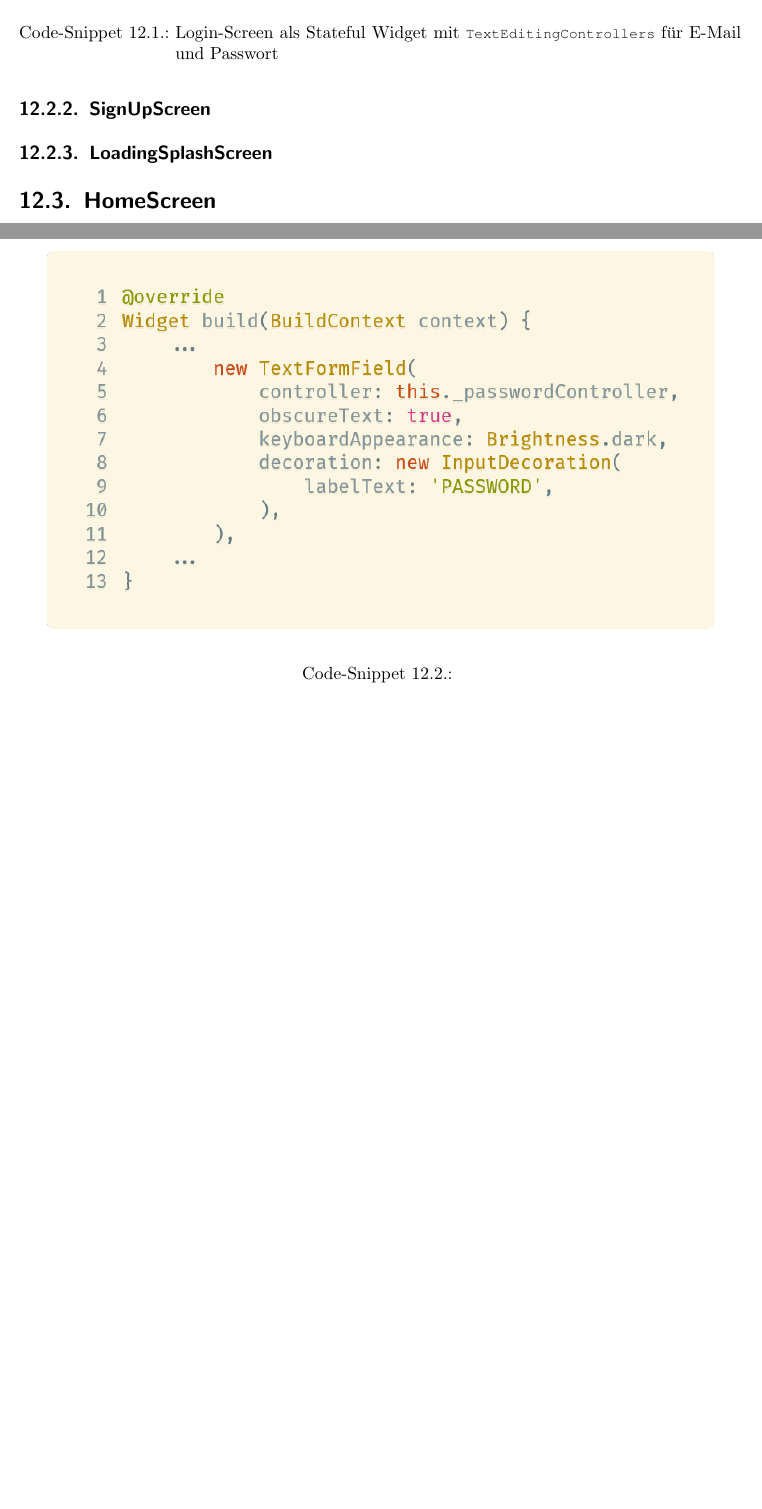
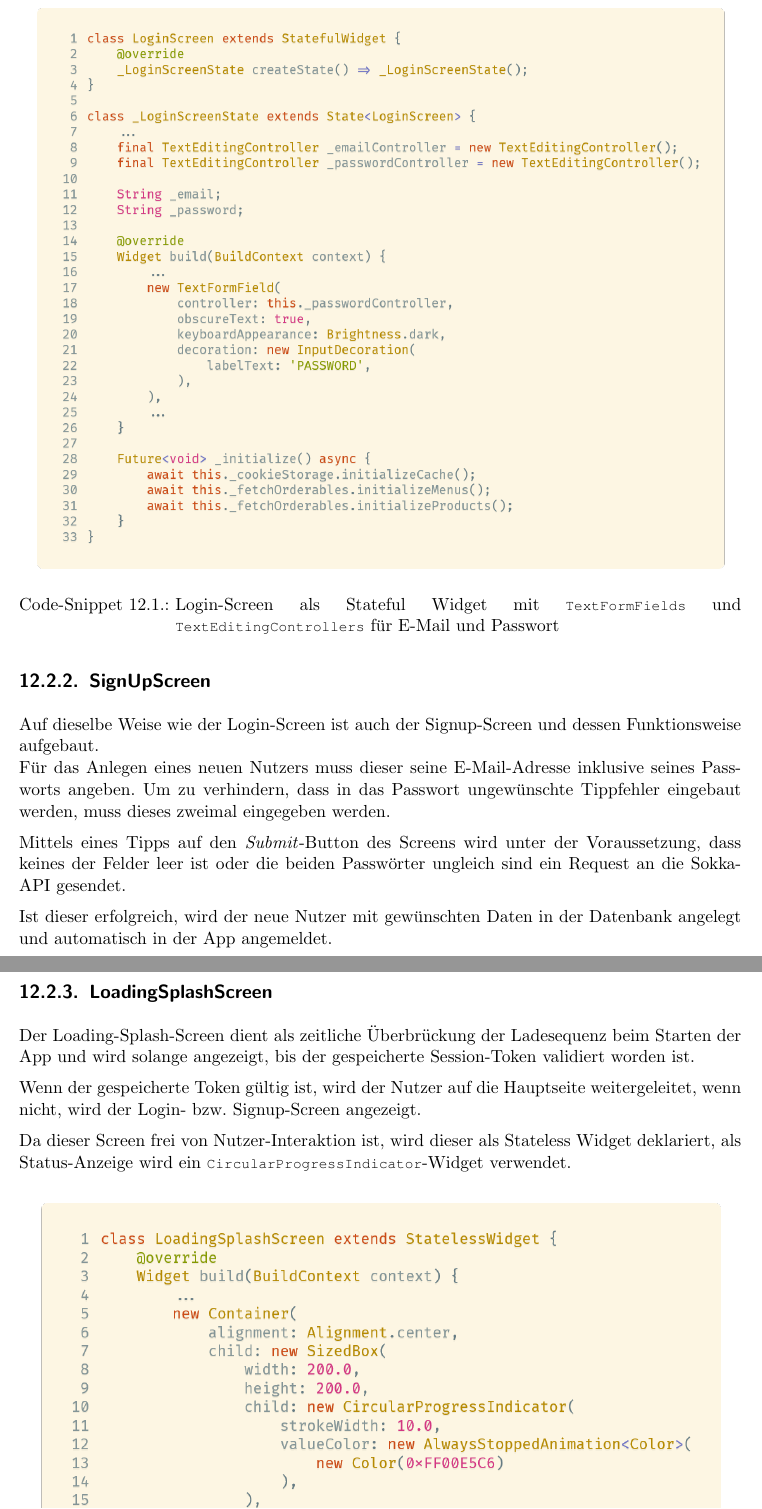
Before and after one commit to htl-anichstrasse/sokka, a LaTeX thesis (docs/main.tex, which reads docs/parts/6-client/3-screens/1-auth/2-loginscreen.tex, docs/parts/6-client/3-screens/1-auth/3-signupscreen.tex, docs/parts/6-client/3-screens/1-auth/4-splashscreen.tex): two parts of pages 112 and 113 of 121 before the commit and two parts of pages 112 and 113 of 122 after it, joined at a grey line, cut so that both start at the same text, the shorter picture padded with empty space. Compiled offline with pdfLaTeX.

Commit message:
docs: done documenting auth screens

```diff
--- a/docs/parts/6-client/3-screens/1-auth/2-loginscreen.tex
+++ b/docs/parts/6-client/3-screens/1-auth/2-loginscreen.tex
@@ -19,13 +22,7 @@ So können die eingegebenen Daten in weiterer Folge per Request an den Server ge
 \begin{code}[h]
     \centering
-    \includegraphics[width=1\textwidth]{images/Client/screens/login/loginScreenTextController.png}
-    \caption{Login-Screen als Stateful Widget mit \lstinline{TextEditingControllers} für E-Mail und Passwort}
+    \includegraphics[width=1\textwidth]{images/Client/screens/login/loginScreen.png}
+    \caption{Login-Screen als Stateful Widget mit \lstinline{TextFormFields} und \lstinline{TextEditingControllers} für E-Mail und Passwort}
 \end{code}
 
 \newpage
-
-\begin{code}[h]
-    \centering
-    \includegraphics[width=1\textwidth]{images/Client/screens/login/loginScreenTextField.png}
-    \caption{}
-\end{code}
--- a/docs/parts/6-client/3-screens/1-auth/3-signupscreen.tex
+++ b/docs/parts/6-client/3-screens/1-auth/3-signupscreen.tex
@@ -1 +1,14 @@
 \subsection{SignUpScreen}
+
+Auf dieselbe Weise wie der Login-Screen ist auch der Signup-Screen und dessen Funktionsweise
+aufgebaut.\\
+Für das Anlegen eines neuen Nutzers muss dieser seine E-Mail-Adresse inklusive seines Passworts
+angeben. Um zu verhindern, dass in das Passwort ungewünschte Tippfehler eingebaut werden, muss dieses
+zweimal eingegeben werden.
+
+Mittels eines Tipps auf den \textit{Submit}-Button des Screens wird unter der Voraussetzung, dass
+keines der Felder leer ist oder die beiden Passwörter ungleich sind ein Request an die Sokka-API
+gesendet.
+
+Ist dieser erfolgreich, wird der neue Nutzer mit gewünschten Daten in der Datenbank angelegt und
+automatisch in der App angemeldet.
--- a/docs/parts/6-client/3-screens/1-auth/4-splashscreen.tex
+++ b/docs/parts/6-client/3-screens/1-auth/4-splashscreen.tex
@@ -1 +1,10 @@
 \subsection{LoadingSplashScreen}
+
+Der Loading-Splash-Screen dient als zeitliche Überbrückung der Ladesequenz beim Starten der App und
+wird solange angezeigt, bis der gespeicherte Session-Token validiert worden ist.
+
+Wenn der gespeicherte Token gültig ist, wird der Nutzer auf die Hauptseite weitergeleitet, wenn nicht,
+wird der Login- bzw. Signup-Screen angezeigt.
+
+Da dieser Screen frei von Nutzer-Interaktion ist, wird dieser als Stateless Widget deklariert,
+als Status-Anzeige wird ein \lstinline{CircularProgressIndicator}-Widget verwendet.
```
Also changed, not shown: docs/images/Client/screens/loading/loadingScreen.png (added), docs/images/Client/screens/loading/loadingWidget.png (added), docs/images/Client/screens/login/loginInit.png (added), docs/images/Client/screens/login/loginScreen.png (added), docs/parts/6-client/3-screens/1-auth/2-loginscreen.tex (3 more changed lines), docs/parts/6-client/3-screens/1-auth/4-splashscreen.tex (17 more changed lines).
